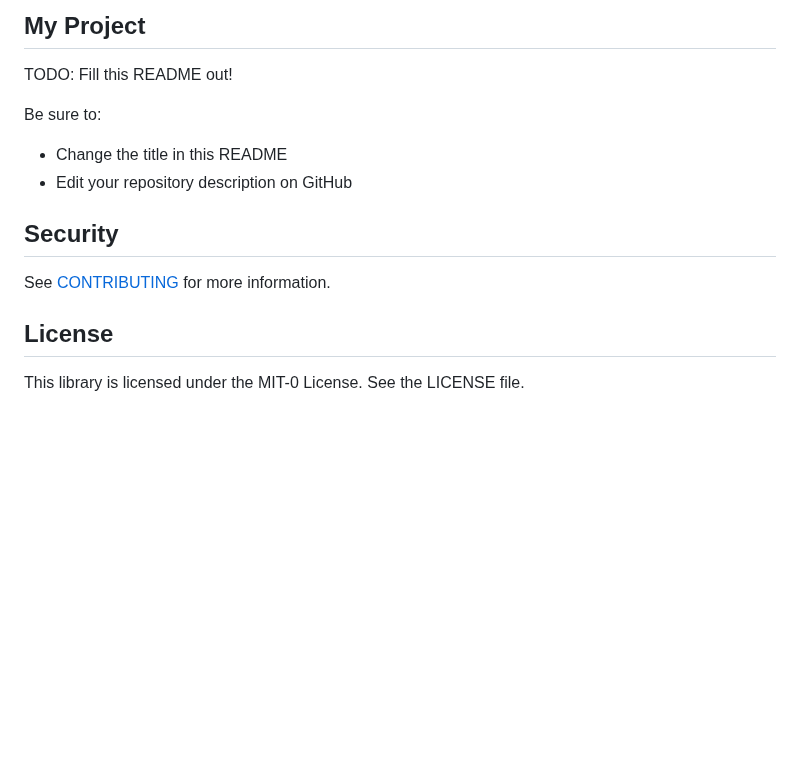
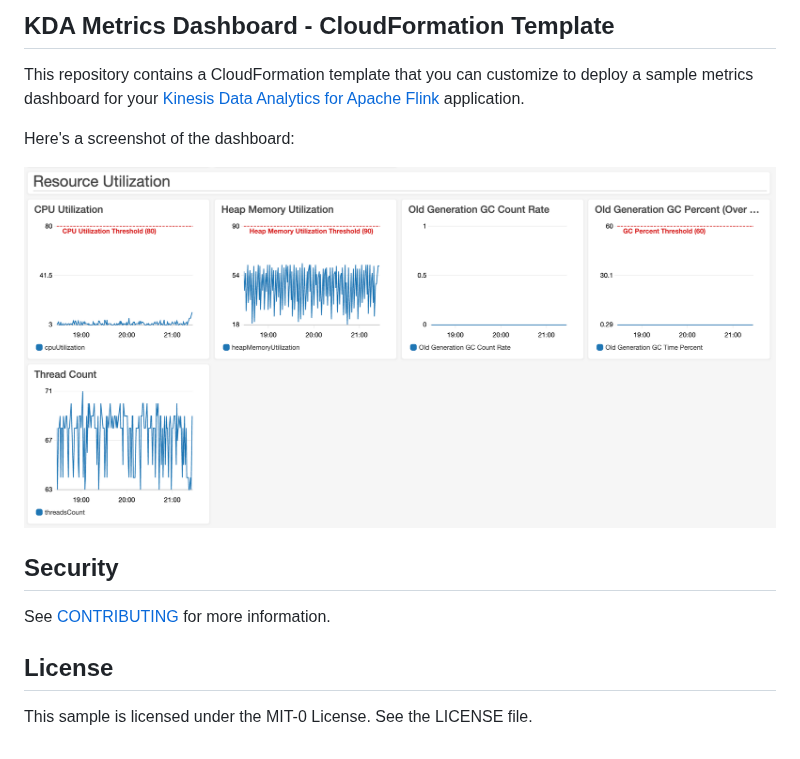
Before and after one commit to aws-samples/kda-metrics-dashboard, a Markdown page: README.md, the part around the change. Rendered like a GitHub page; pictures changed too: images/metrics_ss.png (added); blank space fills up the shorter version.

Commit message:
Initial creation

```diff
--- a/README.md
+++ b/README.md
@@ -1,11 +1,10 @@
-## My Project
+## KDA Metrics Dashboard - CloudFormation Template
 
-TODO: Fill this README out!
+This repository contains a CloudFormation template that you can customize to deploy a sample metrics dashboard for your [Kinesis Data Analytics for Apache Flink](https://docs.aws.amazon.com/kinesisanalytics/latest/java/what-is.html) application.
 
-Be sure to:
+Here's a screenshot of the dashboard:
 
-* Change the title in this README
-* Edit your repository description on GitHub
+![Dashboard screenshot](images/metrics_ss.png)
 
 ## Security
 
@@ -13,4 +12,4 @@ See [CONTRIBUTING](CONTRIBUTING.md#security-issue-notifications) for more inform
 
 ## License
 
-This library is licensed under the MIT-0 License. See the LICENSE file.
+This sample is licensed under the MIT-0 License. See the LICENSE file.
```
Also changed, not shown: 1 other file.
